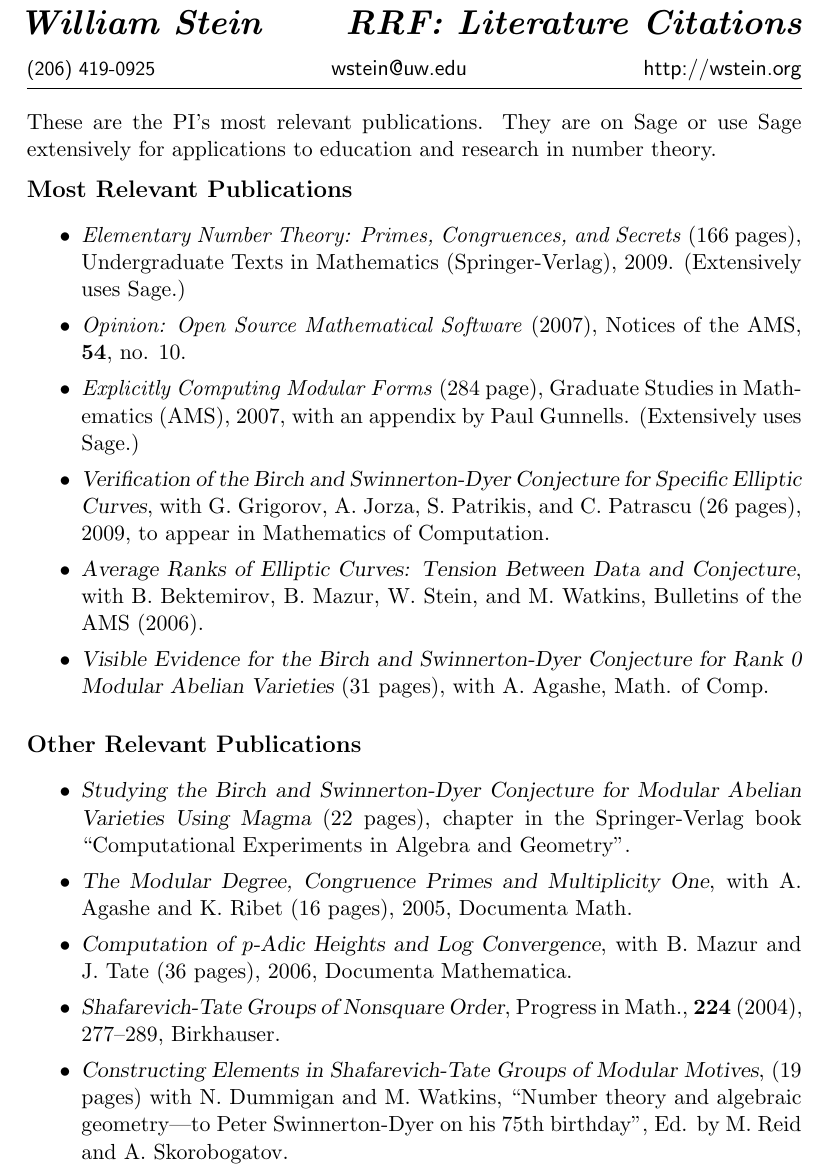
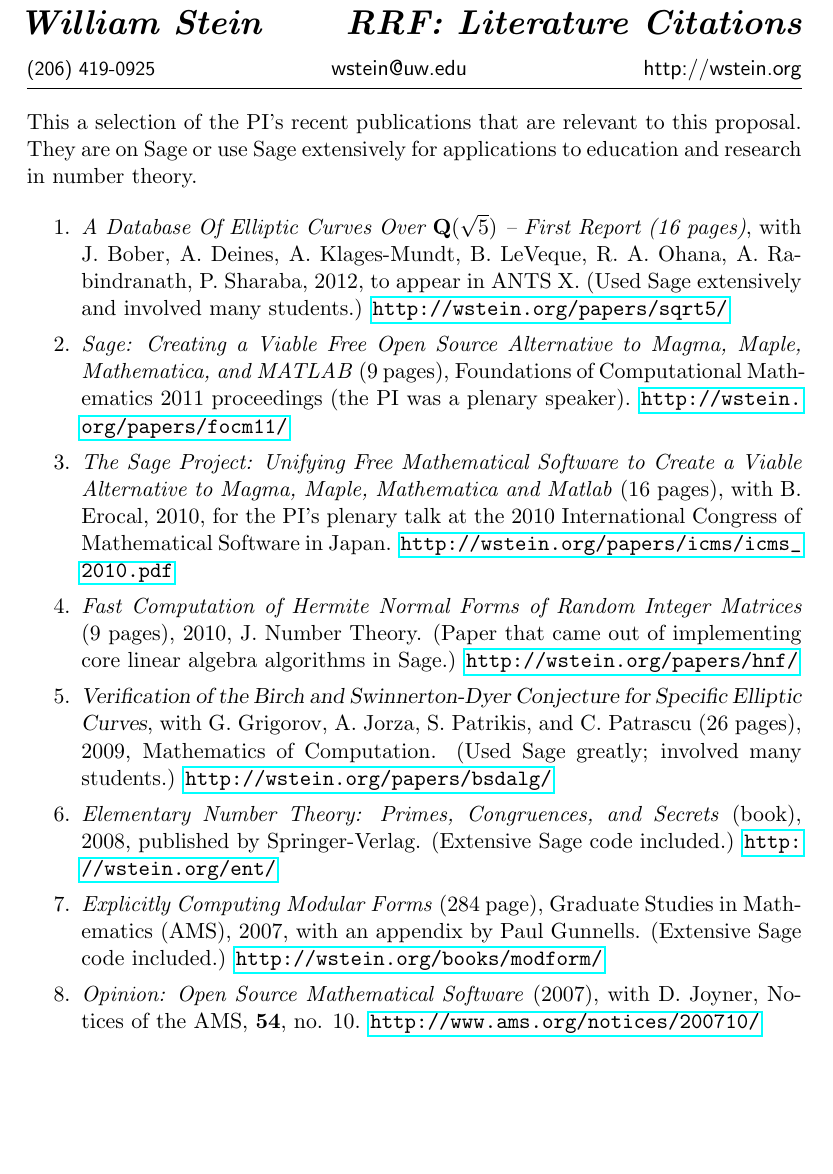
Before and after one commit to williamstein/rrf2012, a LaTeX document (citations.tex): part of the page, cut so that both start at the same text, the shorter picture padded with empty space. Compiled offline with pdfLaTeX.

Commit message:
improve literature citations a lot

```diff
--- a/citations.tex
+++ b/citations.tex
@@ -1,70 +1,60 @@
 \documentclass[11pt]{article}
 \include{macros}
+\usepackage{hyperref}
 \newcommand{\thisdocument}{RRF: Literature Citations}
 
 \begin{document}
 
-\noindent{}These are the PI's most relevant publications.  They are on
-Sage or use Sage extensively for applications to education and
-research in number theory.
+\noindent{}This a selection of the PI's recent publications that are
+relevant to this proposal.  They are on Sage or use Sage extensively
+for applications to education and research in number theory.
 
 
-\head{Most Relevant Publications}%
-\begin{itemize}\setlength{\itemsep}{0ex}
+\begin{enumerate}\setlength{\itemsep}{0ex}
 
-\item \emph{Elementary Number Theory: Primes, Congruences, and
-    Secrets} (166 pages), Undergraduate Texts in Mathematics
-  (Springer-Verlag), 2009. (Extensively uses Sage.)
+\item \emph{A Database Of Elliptic Curves Over $\mathbf{Q}(\sqrt{5})$ -- First
+  Report (16 pages)}, with J. Bober, A. Deines, A. Klages-Mundt,
+  B. LeVeque, R. A. Ohana, A. Rabindranath, P. Sharaba, 2012, to
+  appear in ANTS X. (Used Sage extensively and involved many
+  students.) \url{http://wstein.org/papers/sqrt5/}
 
- \item \emph{Opinion: Open Source Mathematical Software} (2007), Notices
-of the AMS, {\bf 54}, no. 10.
+\item \emph{Sage: Creating a Viable Free Open Source Alternative to
+  Magma, Maple, Mathematica, and MATLAB} (9 pages), Foundations of
+  Computational Mathematics 2011 proceedings (the PI was a plenary
+  speaker). \url{http://wstein.org/papers/focm11/}
+
+\item \emph{The Sage Project: Unifying Free Mathematical Software to
+  Create a Viable Alternative to Magma, Maple, Mathematica and Matlab}
+  (16 pages), with B. Erocal, 2010, for the PI's plenary talk at
+  the 2010 International Congress of Mathematical Software in Japan.
+\url{http://wstein.org/papers/icms/icms_2010.pdf}
+
+\item \emph{Fast Computation of Hermite Normal Forms of Random Integer Matrices}
+(9 pages), 2010, J. Number Theory.  (Paper that came out of implementing core linear
+ algebra algorithms in Sage.) \url{http://wstein.org/papers/hnf/}
+
+ \item {\ptitle Verification of the Birch and Swinnerton-Dyer
+   Conjecture for Specific Elliptic Curves}, with G. Grigorov, A.
+   Jorza, S. Patrikis, and C. Patrascu (26 pages), 2009,
+   Mathematics of Computation.   (Used Sage greatly; involved many students.)
+\url{http://wstein.org/papers/bsdalg/}
+
+\item \emph{Elementary Number Theory: Primes, Congruences, and Secrets}
+ (book), 2008, published by Springer-Verlag. (Extensive Sage code included.)
+\url{http://wstein.org/ent/}
 
  \item \emph{Explicitly {C}omputing {M}odular {F}orms} (284 page),
  Graduate Studies in Mathematics (AMS),
- 2007, with an appendix by Paul Gunnells. (Extensively uses Sage.)
+ 2007, with an appendix by Paul Gunnells. (Extensive Sage code included.)
+\url{http://wstein.org/books/modform/}
 
- \item {\ptitle Verification of the Birch and Swinnerton-Dyer
-      Conjecture for Specific Elliptic Curves}, with G. Grigorov, A.
-    Jorza, S. Patrikis, and C. Patrascu (26 pages), 2009,
-    to appear in Mathematics of Computation.
-
-\item {\ptitle Average {R}anks of
-  {E}lliptic {C}urves: {T}ension {B}etween {D}ata and {C}onjecture},
-  with  B.~Bektemirov, B.~Mazur, W.~Stein, and
-  M.~Watkins, Bulletins of the AMS (2006).
-
-\item {\ptitle Visible Evidence for the Birch and Swinnerton-Dyer
-Conjecture for Rank 0 Modular Abelian Varieties} (31 pages), with
-A.~Agashe, Math. of Comp.%
-
-\end{itemize}
-\head{Other Relevant Publications}%
-\begin{itemize}\setlength{\itemsep}{0ex}
-
-  \item {\ptitle Studying the Birch and Swinnerton-Dyer Conjecture
-for Modular Abelian Varieties Using Magma} (22 pages),
-chapter in the Springer-Verlag book ``Computational Experiments
-in Algebra and Geometry''.%
+ \item \emph{Opinion: Open Source Mathematical Software} (2007), with
+   D. Joyner, Notices of the AMS, {\bf 54}, no. 10.
+\url{http://www.ams.org/notices/200710/}
 
 
-\item {\ptitle The Modular Degree, Congruence Primes and Multiplicity One},
-with A. Agashe and K. Ribet (16 pages), 2005, Documenta
-Math.
 
-\item {\ptitle Computation of $p$-Adic Heights and Log Convergence},
-with B. Mazur and J. Tate (36 pages), 2006, Documenta
-Mathematica.
-
-\item {\ptitle Shafarevich-Tate Groups of Nonsquare Order},
-  Progress in Math., {\bf 224} (2004), 277--289, Birkhauser.
-
-\item {\ptitle Constructing Elements in Shafarevich-Tate Groups of
-Modular Motives}, (19 pages) with N.~Dummigan and M.~Watkins,
-``Number theory and algebraic geometry---to Peter
-Swinnerton-Dyer on his 75th birthday'', Ed.
- by   M. Reid and A. Skorobogatov.%
-
-\end{itemize}
+\end{enumerate}
 
 
 
```
Also changed, not shown: research.tex (+2 -2 lines).
